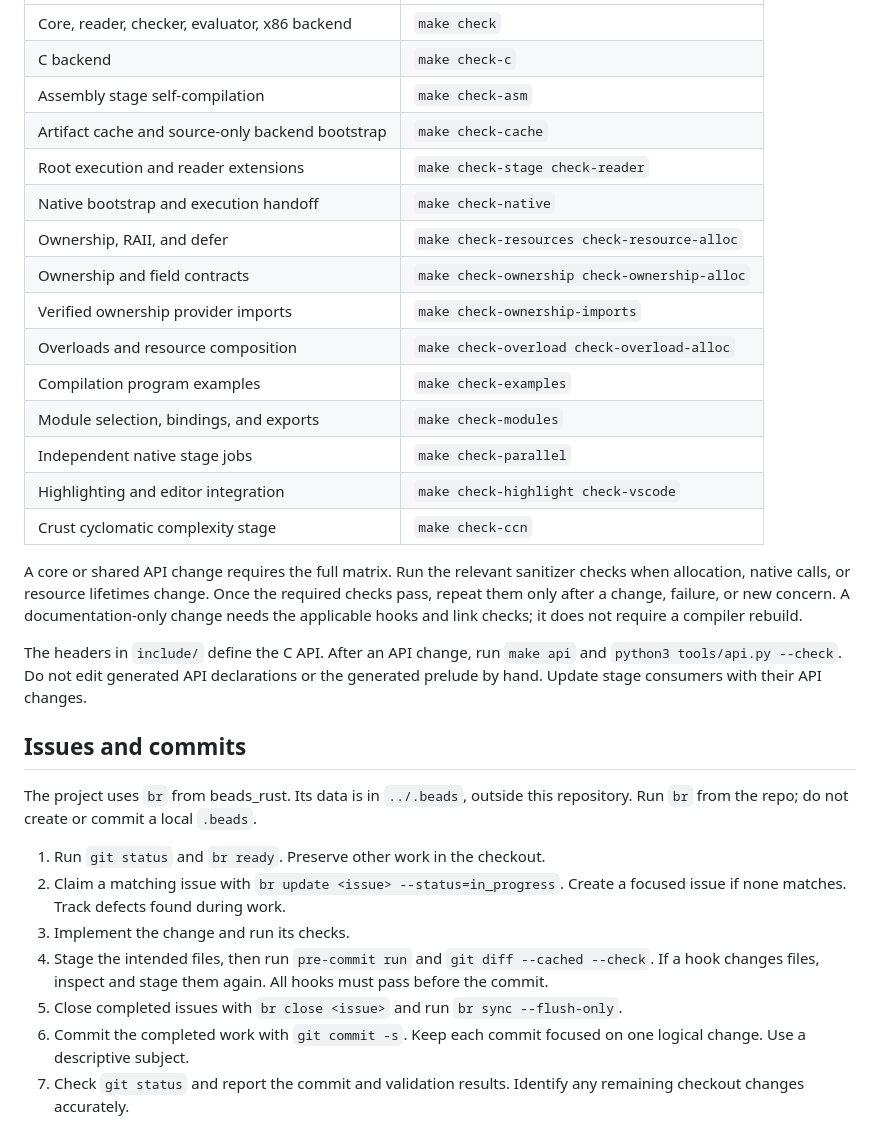
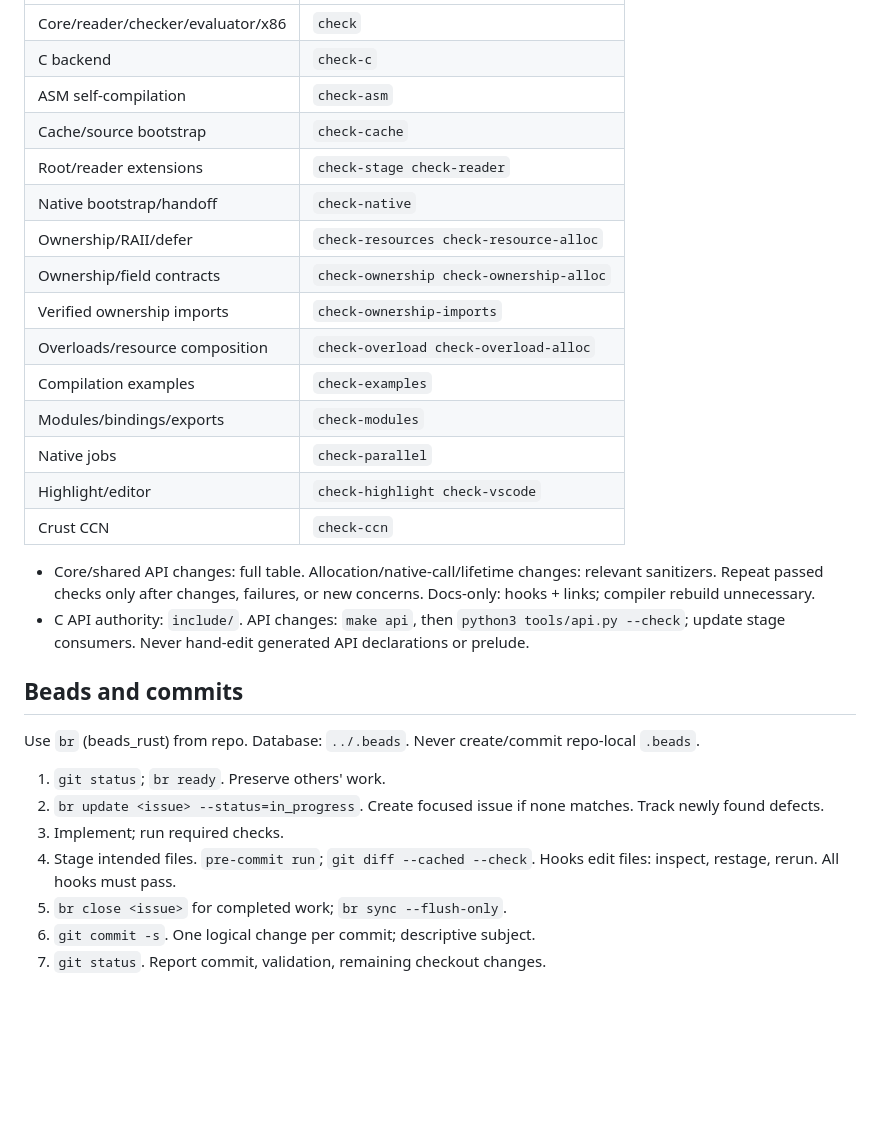
Before and after one commit to Hardcode84/9, a Markdown page: AGENTS.md, the part around one of its changes. Rendered like a GitHub page; blank space fills up the shorter version.

Commit message:
Compress agent instructions into terse rules
Signed-off-by: Ivan Butygin <ivan.butygin@gmail.com>

```diff
--- a/AGENTS.md
+++ b/AGENTS.md
@@ -210,45 +157,38 @@ Build with `make all`. Use the checks that cover the change:
 |---|---|
-| Core, reader, checker, evaluator, x86 backend | `make check` |
-| C backend | `make check-c` |
-| Assembly stage self-compilation | `make check-asm` |
-| Artifact cache and source-only backend bootstrap | `make check-cache` |
-| Root execution and reader extensions | `make check-stage check-reader` |
-| Native bootstrap and execution handoff | `make check-native` |
-| Ownership, RAII, and defer | `make check-resources check-resource-alloc` |
-| Ownership and field contracts | `make check-ownership check-ownership-alloc` |
-| Verified ownership provider imports | `make check-ownership-imports` |
-| Overloads and resource composition | `make check-overload check-overload-alloc` |
-| Compilation program examples | `make check-examples` |
-| Module selection, bindings, and exports | `make check-modules` |
-| Independent native stage jobs | `make check-parallel` |
-| Highlighting and editor integration | `make check-highlight check-vscode` |
-| Crust cyclomatic complexity stage | `make check-ccn` |
+| Core/reader/checker/evaluator/x86 | `check` |
+| C backend | `check-c` |
+| ASM self-compilation | `check-asm` |
+| Cache/source bootstrap | `check-cache` |
+| Root/reader extensions | `check-stage check-reader` |
+| Native bootstrap/handoff | `check-native` |
+| Ownership/RAII/defer | `check-resources check-resource-alloc` |
+| Ownership/field contracts | `check-ownership check-ownership-alloc` |
+| Verified ownership imports | `check-ownership-imports` |
+| Overloads/resource composition | `check-overload check-overload-alloc` |
+| Compilation examples | `check-examples` |
+| Modules/bindings/exports | `check-modules` |
+| Native jobs | `check-parallel` |
+| Highlight/editor | `check-highlight check-vscode` |
+| Crust CCN | `check-ccn` |
 
-A core or shared API change requires the full matrix. Run the relevant
-sanitizer checks when allocation, native calls, or resource lifetimes change.
-Once the required checks pass, repeat them only after a change, failure, or
-new concern. A documentation-only change needs the applicable hooks and link
-checks; it does not require a compiler rebuild.
+- Core/shared API changes: full table. Allocation/native-call/lifetime changes:
+  relevant sanitizers. Repeat passed checks only after changes, failures, or
+  new concerns. Docs-only: hooks + links; compiler rebuild unnecessary.
+- C API authority: `include/`. API changes: `make api`, then
+  `python3 tools/api.py --check`; update stage consumers. Never hand-edit
+  generated API declarations or prelude.
 
-The headers in `include/` define the C API. After an API change, run `make api`
-and `python3 tools/api.py --check`. Do not edit generated API declarations or
-the generated prelude by hand. Update stage consumers with their API changes.
+## Beads and commits
 
-## Issues and commits
+Use `br` (beads_rust) from repo. Database: `../.beads`. Never create/commit
+repo-local `.beads`.
 
-The project uses `br` from beads_rust. Its data is in `../.beads`, outside this
-repository. Run `br` from the repo; do not create or commit a local `.beads`.
-
-1. Run `git status` and `br ready`. Preserve other work in the checkout.
-2. Claim a matching issue with `br update <issue> --status=in_progress`.
-   Create a focused issue if none matches. Track defects found during work.
-3. Implement the change and run its checks.
-4. Stage the intended files, then run `pre-commit run` and
-   `git diff --cached --check`. If a hook changes files, inspect and stage
-   them again. All hooks must pass before the commit.
-5. Close completed issues with `br close <issue>` and run
-   `br sync --flush-only`.
-6. Commit the completed work with `git commit -s`. Keep each commit focused
-   on one logical change. Use a descriptive subject.
-7. Check `git status` and report the commit and validation results. Identify
-   any remaining checkout changes accurately.
+1. `git status`; `br ready`. Preserve others' work.
+2. `br update <issue> --status=in_progress`. Create focused issue if none matches.
+   Track newly found defects.
+3. Implement; run required checks.
+4. Stage intended files. `pre-commit run`; `git diff --cached --check`.
+   Hooks edit files: inspect, restage, rerun. All hooks must pass.
+5. `br close <issue>` for completed work; `br sync --flush-only`.
+6. `git commit -s`. One logical change per commit; descriptive subject.
+7. `git status`. Report commit, validation, remaining checkout changes.
```
Also changed, not shown: other parts of AGENTS.md (+139 -192 lines).
